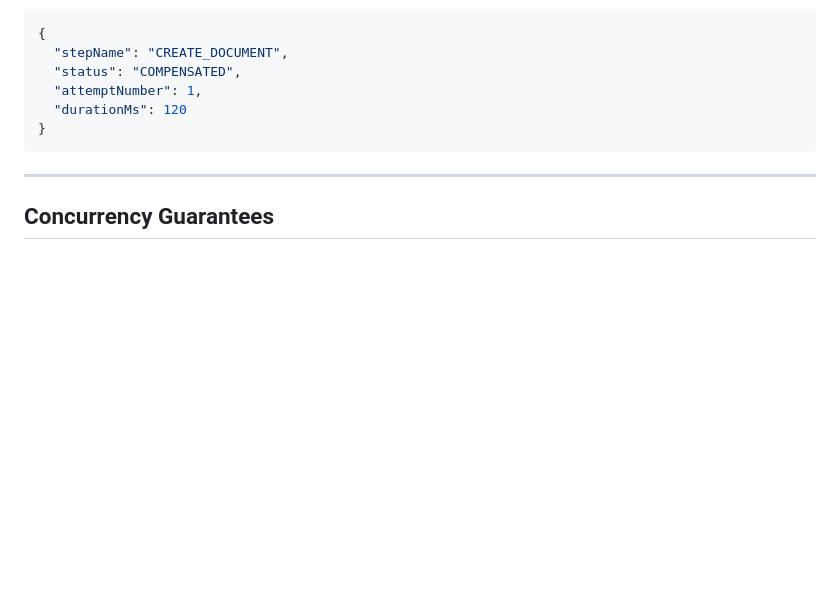
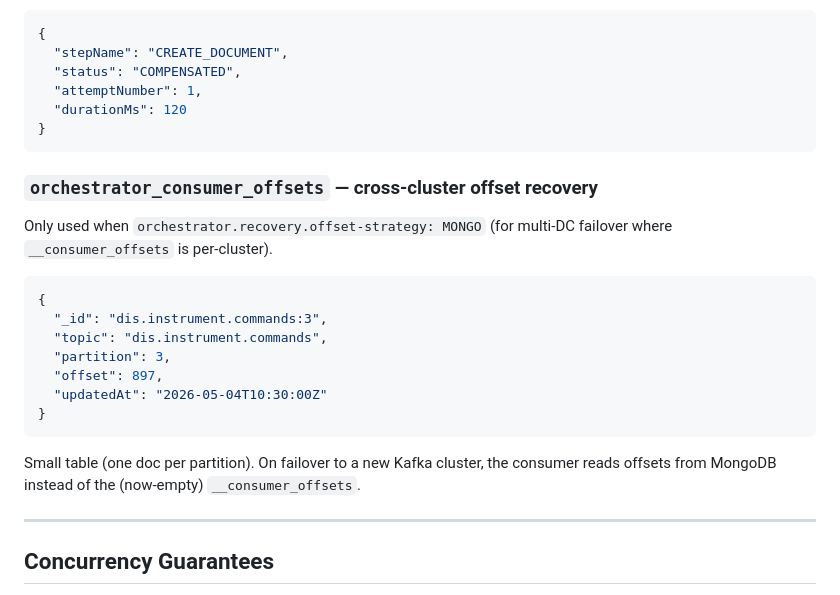
Before and after one commit to islammenshawy/spring-orchestrator, a Markdown page: orchestrator-starter/README.md, the part around one of its changes. Rendered like a GitHub page; blank space fills up the shorter version.

````diff
--- a/orchestrator-starter/README.md
+++ b/orchestrator-starter/README.md
@@ -1353,6 +1393,22 @@ Compensation is also logged:
 }
 ```
 
+### `orchestrator_consumer_offsets` — cross-cluster offset recovery
+
+Only used when `orchestrator.recovery.offset-strategy: MONGO` (for multi-DC failover where `__consumer_offsets` is per-cluster).
+
+```json
+{
+  "_id": "dis.instrument.commands:3",
+  "topic": "dis.instrument.commands",
+  "partition": 3,
+  "offset": 897,
+  "updatedAt": "2026-05-04T10:30:00Z"
+}
+```
+
+Small table (one doc per partition). On failover to a new Kafka cluster, the consumer reads offsets from MongoDB instead of the (now-empty) `__consumer_offsets`.
+
 ---
 
 ## Concurrency Guarantees
````
Also changed, not shown: other parts of orchestrator-starter/README.md (+47 -7 lines).
